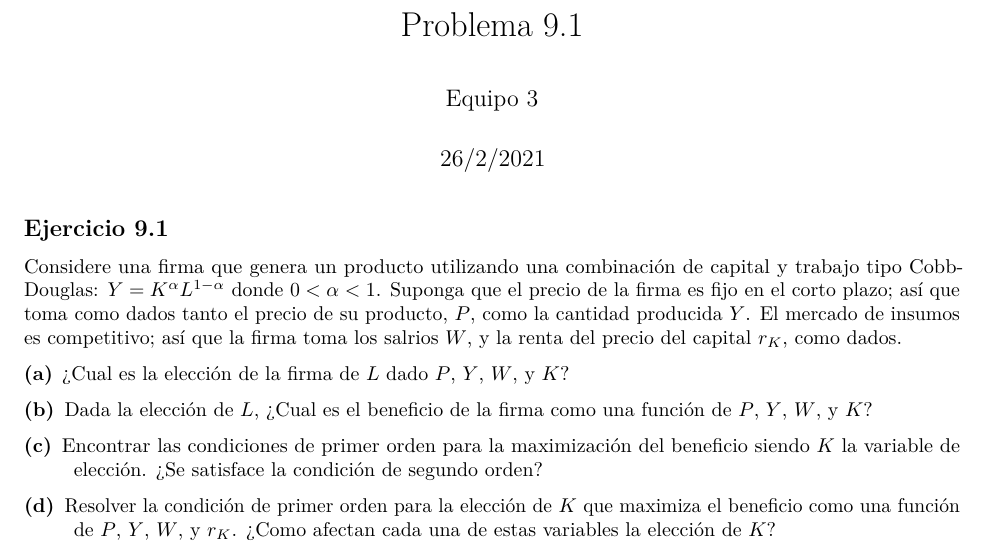
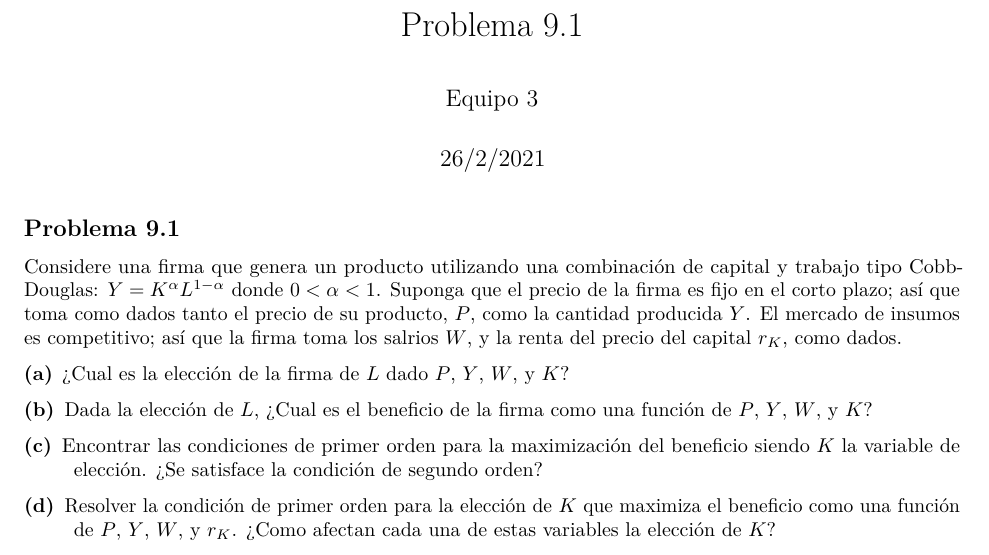
Before and after one commit to Ehekatzin/Tarea2_Macro, an R Markdown document (P91_.Rmd): part of page 1 of 2, cut so that both start at the same text. Rendered offline with R 4.5, knitr and Pandoc, then LaTeX, with nearby package versions.

Commit message:
Update P91_.Rmd

````diff
--- a/P91_.Rmd
+++ b/P91_.Rmd
@@ -13,7 +13,7 @@ library(ggplot2)
 options(knitr.duplicate.label = "allow")
 ```
 
-## Ejercicio 9.1
+## Problema 9.1
 Considere una firma que genera un producto utilizando una combinación de capital y trabajo tipo Cobb-Douglas: $Y=K^\alpha L^{1-\alpha}$ donde $0<\alpha<1$. Suponga que el precio de la firma es fijo en el corto plazo; así que toma como dados tanto el precio de su producto, $P$, como la cantidad producida $Y$. El mercado de insumos es competitivo; así que la firma toma los salrios $W$, y la renta del precio del capital $r_K$, como dados.
 
 \begin{description}
````
